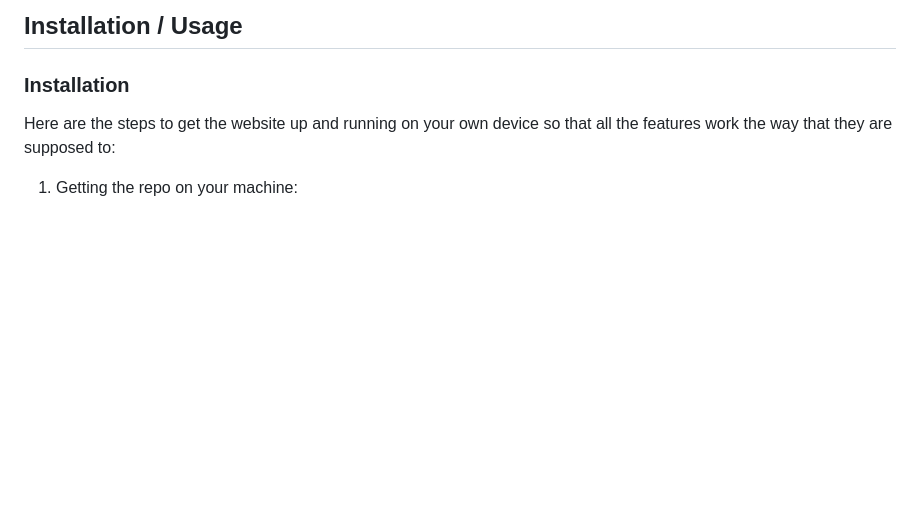
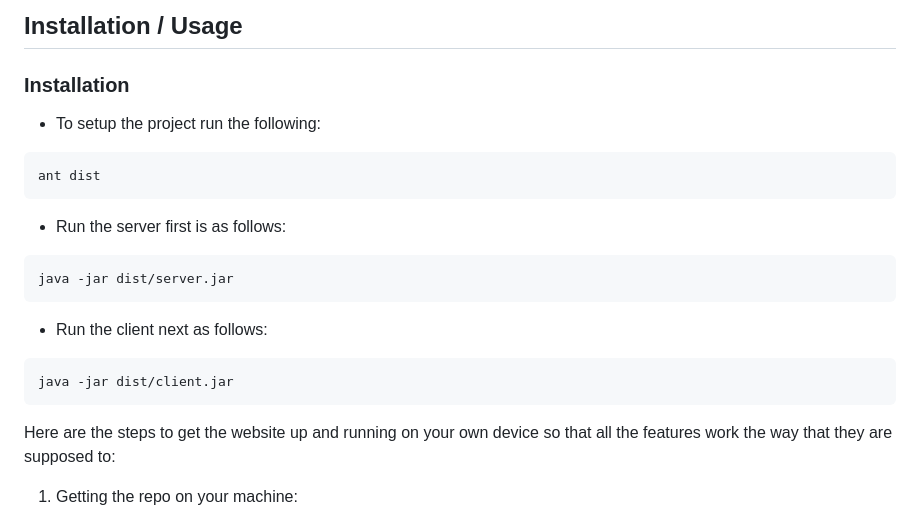
Before and after one commit to SOuellette22/DMS-inc-CSC4910, a Markdown page: README.md, the part around the change. GitHub-like rendering; blank space fills up the shorter version.

Commit message:
Added install instructions

````diff
--- a/README.md
+++ b/README.md
@@ -8,6 +8,22 @@ This project develops a public, user-friendly website that predicts culvert cond
 ## Installation / Usage
 
 ### Installation
+
+- To setup the project run the following:
+```bash
+ant dist
+```
+
+- Run the server first is as follows:
+```bash
+java -jar dist/server.jar
+```
+
+- Run the client next as follows:
+```bash
+java -jar dist/client.jar
+```
+
 
 Here are the steps to get the website up and running on your own device so that all the features work the way that they are supposed to:
 
````
